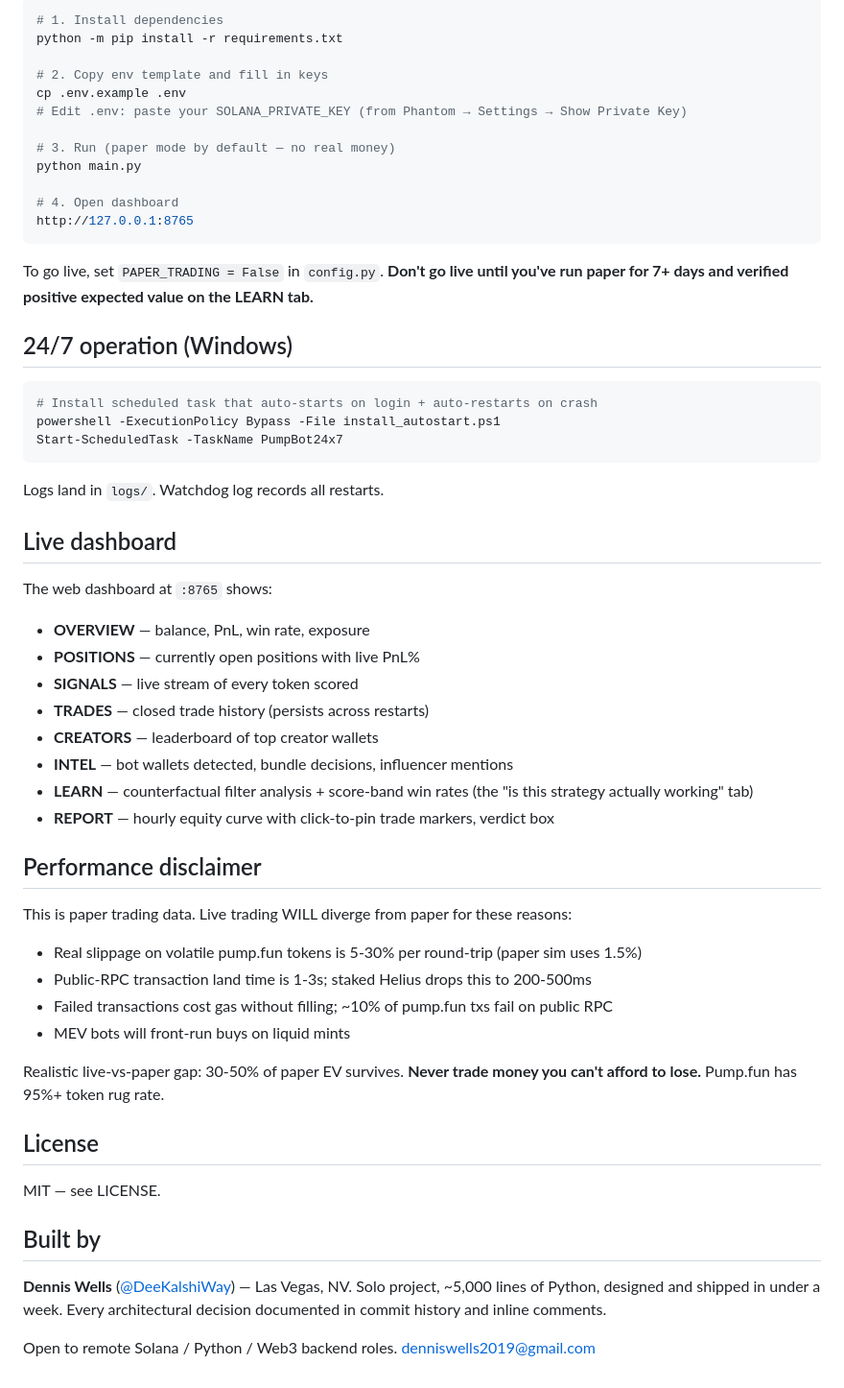
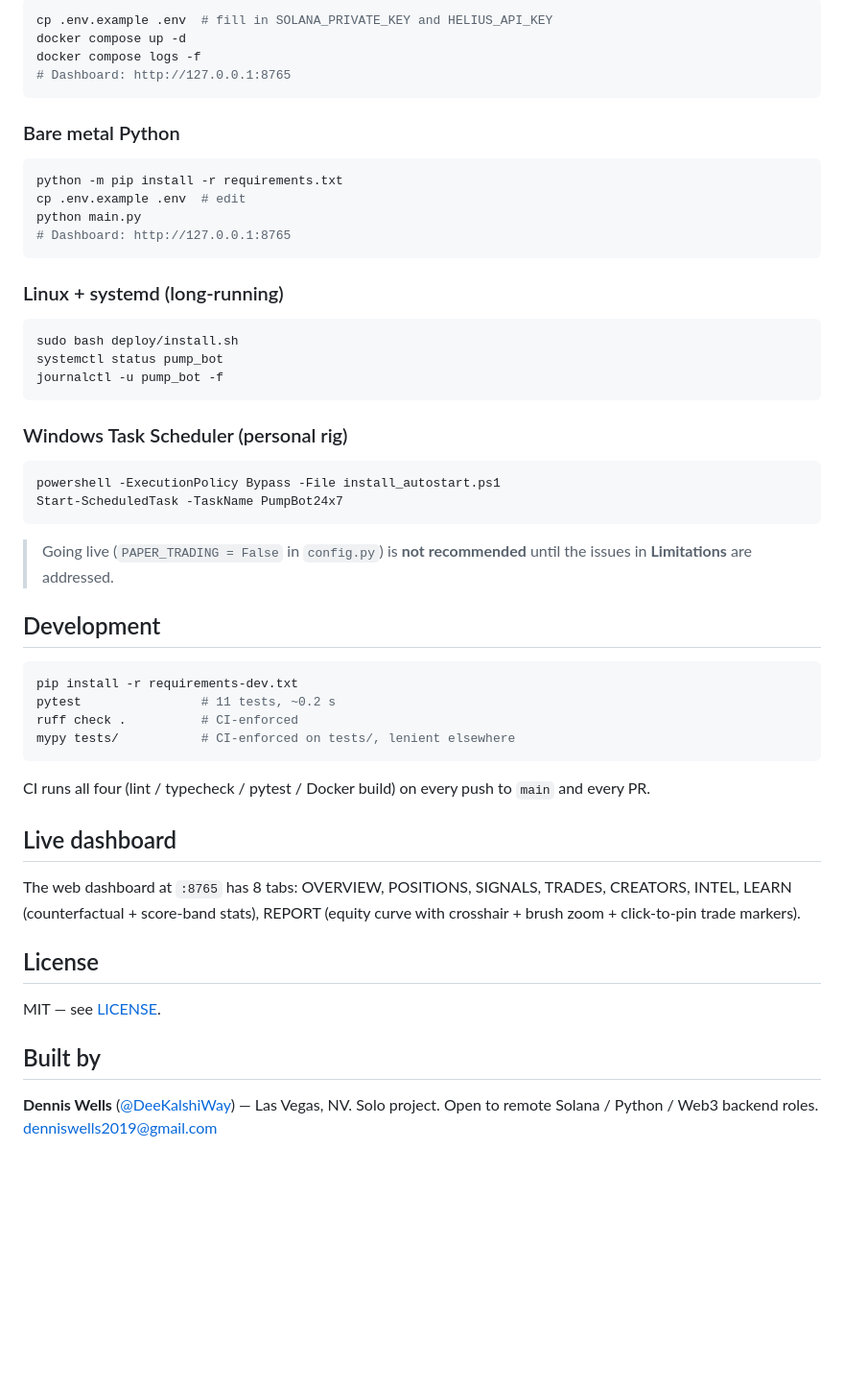
Before and after one commit to DeeKalshiWay/solana-pumpfun-bot, a Markdown page: README.md, the part around one of its changes. Shown at 96% size. Drawn GitHub-style; blank space fills up the shorter version.

````diff
--- a/README.md
+++ b/README.md
@@ -104,68 +174,62 @@ rate-limit risk).
 ```bash
-# 1. Install dependencies
-python -m pip install -r requirements.txt
-
-# 2. Copy env template and fill in keys
-cp .env.example .env
-# Edit .env: paste your SOLANA_PRIVATE_KEY (from Phantom → Settings → Show Private Key)
-
-# 3. Run (paper mode by default — no real money)
-python main.py
-
-# 4. Open dashboard
-http://127.0.0.1:8765
+cp .env.example .env  # fill in SOLANA_PRIVATE_KEY and HELIUS_API_KEY
+docker compose up -d
+docker compose logs -f
+# Dashboard: http://127.0.0.1:8765
 ```
 
-To go live, set `PAPER_TRADING = False` in `config.py`. **Don't go live until you've run paper for 7+ days and verified positive expected value on the LEARN tab.**
+### Bare metal Python
 
-## 24/7 operation (Windows)
+```bash
+python -m pip install -r requirements.txt
+cp .env.example .env  # edit
+python main.py
+# Dashboard: http://127.0.0.1:8765
+```
+
+### Linux + systemd (long-running)
+
+```bash
+sudo bash deploy/install.sh
+systemctl status pump_bot
+journalctl -u pump_bot -f
+```
+
+### Windows Task Scheduler (personal rig)
 
 ```powershell
-# Install scheduled task that auto-starts on login + auto-restarts on crash
 powershell -ExecutionPolicy Bypass -File install_autostart.ps1
 Start-ScheduledTask -TaskName PumpBot24x7
 ```
 
-Logs land in `logs/`. Watchdog log records all restarts.
+> Going live (`PAPER_TRADING = False` in `config.py`) is **not
+> recommended** until the issues in **Limitations** are addressed.
+
+## Development
+
+```bash
+pip install -r requirements-dev.txt
+pytest                # 11 tests, ~0.2 s
+ruff check .          # CI-enforced
+mypy tests/           # CI-enforced on tests/, lenient elsewhere
+```
+
+CI runs all four (lint / typecheck / pytest / Docker build) on every
+push to `main` and every PR.
 
 ## Live dashboard
 
-The web dashboard at `:8765` shows:
-
-- **OVERVIEW** — balance, PnL, win rate, exposure
-- **POSITIONS** — currently open positions with live PnL%
-- **SIGNALS** — live stream of every token scored
-- **TRADES** — closed trade history (persists across restarts)
-- **CREATORS** — leaderboard of top creator wallets
-- **INTEL** — bot wallets detected, bundle decisions, influencer mentions
-- **LEARN** — counterfactual filter analysis + score-band win rates (the
-  "is this strategy actually working" tab)
-- **REPORT** — hourly equity curve with click-to-pin trade markers, verdict box
-
-## Performance disclaimer
-
-This is paper trading data. Live trading WILL diverge from paper for these
-reasons:
-
-- Real slippage on volatile pump.fun tokens is 5-30% per round-trip
-  (paper sim uses 1.5%)
-- Public-RPC transaction land time is 1-3s; staked Helius drops this to
-  200-500ms
-- Failed transactions cost gas without filling; ~10% of pump.fun txs fail
-  on public RPC
-- MEV bots will front-run buys on liquid mints
-
-Realistic live-vs-paper gap: 30-50% of paper EV survives. **Never trade
-money you can't afford to lose.** Pump.fun has 95%+ token rug rate.
+The web dashboard at `:8765` has 8 tabs: OVERVIEW, POSITIONS, SIGNALS,
+TRADES, CREATORS, INTEL, LEARN (counterfactual + score-band stats),
+REPORT (equity curve with crosshair + brush zoom + click-to-pin trade
+markers).
 
 ## License
 
-MIT — see LICENSE.
+MIT — see [LICENSE](LICENSE).
 
 ## Built by
 
-**Dennis Wells** ([@DeeKalshiWay](https://github.com/DeeKalshiWay)) — Las Vegas, NV.
-Solo project, ~5,000 lines of Python, designed and shipped in under a week.
-Every architectural decision documented in commit history and inline comments.
-
-Open to remote Solana / Python / Web3 backend roles. denniswells2019@gmail.com
+**Dennis Wells** ([@DeeKalshiWay](https://github.com/DeeKalshiWay)) —
+Las Vegas, NV. Solo project. Open to remote Solana / Python / Web3
+backend roles. <denniswells2019@gmail.com>
````
Also changed, not shown: other parts of README.md (+110 -40 lines).
